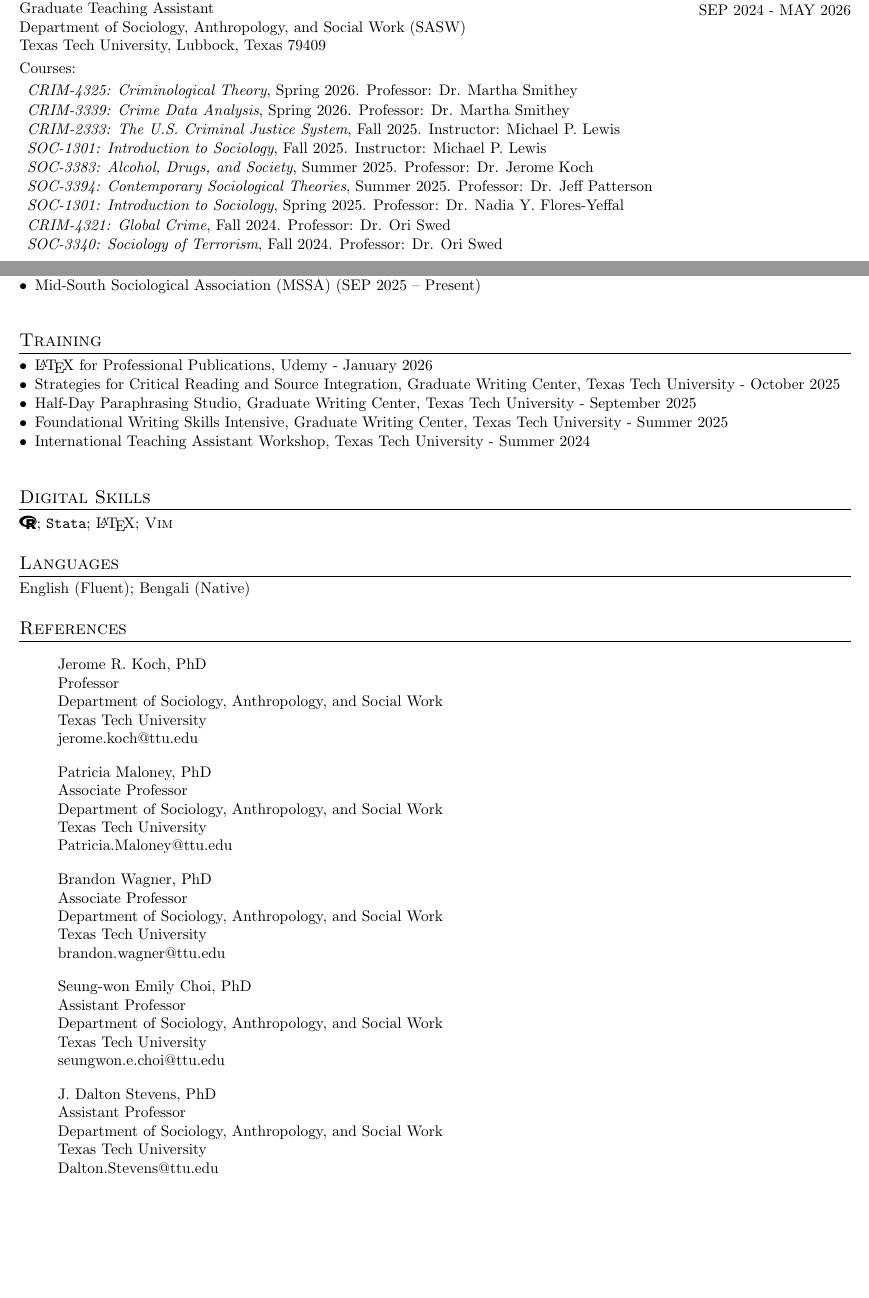
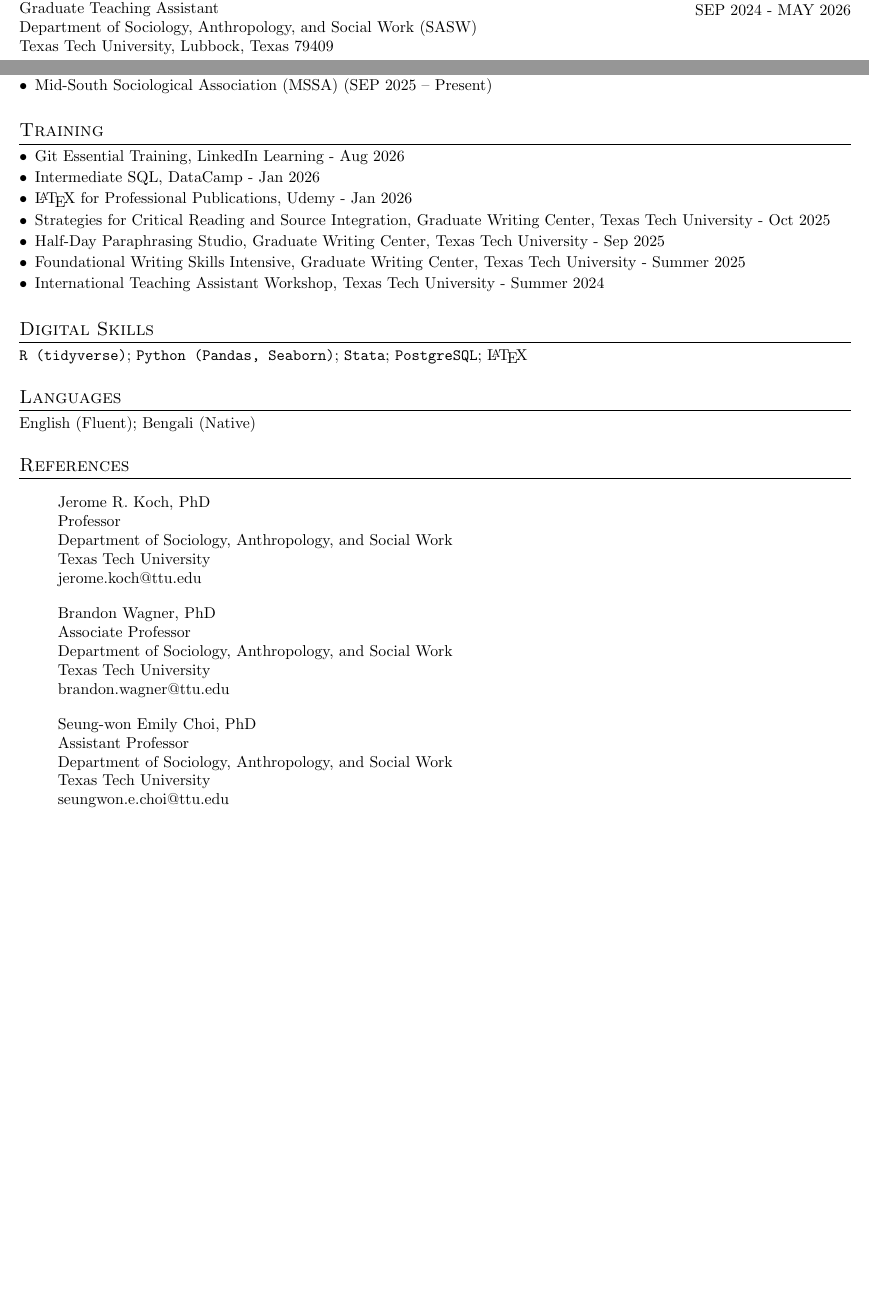
Before and after one commit to tahmidui/tahmid.github.io, a LaTeX CV (docs/academic-cv-TI.tex): two parts of pages 1 and 3 of 3 before the commit and two parts of pages 2 and 3 of 3 after it, joined at a grey line, cut so that both start at the same text, the shorter picture padded with empty space. Compiled offline with pdfLaTeX.

Commit message:
Update academic cv

```diff
--- a/docs/academic-cv-TI.tex
+++ b/docs/academic-cv-TI.tex
@@ -4,7 +4,9 @@
 % This is a modified version from: https://github.com/Mamunia
 % ------------------------
 
-\documentclass[letterpaper,10.5pt]{article}
+\RequirePackage{fix-cm}
+\documentclass[letterpaper,10pt]{article}
+\usepackage[fontsize=10.25pt]{fontsize}
 \usepackage{fontawesome5}
 \usepackage{datetime}
 \newdateformat{MonthYear}{\monthname[\THEMONTH] \THEYEAR}
@@ -13,7 +15,9 @@
 \usepackage{titlesec}
 \usepackage[dvipsnames]{color}
 \usepackage{enumitem}
-\usepackage{hyperref}
+\setlist[description]{topsep=0.25em,itemsep=0.15em,parsep=0pt,partopsep=0pt}
+\usepackage{needspace}
+\usepackage[hidelinks]{hyperref}
 \usepackage{lastpage}
 \usepackage{fancyhdr}
 % Keep header area clean
@@ -206,33 +224,3 @@
     Department of Sociology, Anthropology, and Social Work (SASW)\\
     Texas Tech University, Lubbock, Texas 79409\\
     \vspace{0.3em}
-    Courses:\\
-    \vspace{-0.75em}
-    \begin{description}%[font=$\bullet$]
-        \item{\textit{CRIM-4325: Criminological Theory}, Spring
-        2026. Professor: Dr. Martha Smithey}
-        \vspace{-0.75em}
-        \item{\textit{CRIM-3339: Crime Data Analysis}, Spring
-        2026. Professor: Dr. Martha Smithey}
-        \vspace{-0.75em}
-        \item{\textit{CRIM-2333: The U.S. Criminal Justice System}, Fall
-        2025. Instructor: Michael P. Lewis}
-        \vspace{-0.75em}
-        \item{\textit{SOC-1301: Introduction to Sociology}, Fall 2025. Instructor: Michael P. Lewis}
-        \vspace{-0.75em}
-        \item{\textit{SOC-3383: Alcohol, Drugs, and Society}, Summer
-        2025. Professor: Dr. Jerome Koch}
-        \vspace{-0.75em}
-        \item{\textit{SOC-3394: Contemporary Sociological Theories}, Summer
-        2025. Professor: Dr. Jeff Patterson}
-        \vspace{-0.75em}
-        \item{\textit{SOC-1301: Introduction to Sociology}, Spring
-        2025. Professor: Dr. Nadia Y. Flores-Yeffal}
-        \vspace{-0.75em}
-        \item{\textit{CRIM-4321: Global Crime}, Fall 2024. Professor:
-        Dr. Ori Swed}
-        \vspace{-0.75em}
-        \item{\textit{SOC-3340: Sociology of Terrorism}, Fall
-        2024. Professor: Dr. Ori Swed}
-        \vspace{-0.75em}
-    \end{description}
@@ -360,32 +354,31 @@
     \section{Membership In Professional Organizations}
     \begin{description}[font=$\bullet$]
         \item{Midwest Sociological Society (MSS) (JAN 2026 – Present)}
-        \vspace{-0.75em}
         \item{Association for the Sociology of Religion (ASR) (OCT 2025 – Present)}
-        \vspace{-0.75em}
         \item{Mid-South Sociological Association (MSSA) (SEP 2025 – Present)}
     \end{description}
     \vspace{0.75em}
 
     % TRAINING & CERTIFICATES
-
     \section{Training}
     \begin{description}[font=$\bullet$]
-        \item{\LaTeX\ for Professional Publications, Udemy - January 2026}
-        \vspace{-0.75em}
-        \item{Strategies for Critical Reading and Source Integration, Graduate Writing Center, Texas Tech University - October 2025}
-        \vspace{-0.75em}
-        \item{Half-Day Paraphrasing Studio, Graduate Writing Center, Texas Tech University - September 2025}
-        \vspace{-0.75em}
+        % \item{Introduction to Git, DataCamp - Aug 2026}
+        % \vspace{-0.75em}
+        % \item{Rock Your LinkedIn Profile, LinkedIn Learning - Aug 2026}
+        % \vspace{-0.75em}
+        \item{Git Essential Training, LinkedIn Learning - Aug 2026}
+        \item{Intermediate SQL, DataCamp - Jan 2026}
+        \item{\LaTeX\ for Professional Publications, Udemy - Jan 2026}
+        \item{Strategies for Critical Reading and Source Integration, Graduate Writing Center, Texas Tech University - Oct 2025}
+        \item{Half-Day Paraphrasing Studio, Graduate Writing Center, Texas Tech University - Sep 2025}
         \item{Foundational Writing Skills Intensive, Graduate Writing Center, Texas Tech University - Summer 2025}
-        \vspace{-0.75em}
         \item{International Teaching Assistant Workshop, Texas Tech University - Summer 2024}
     \end{description}
     \vspace{0.75em}
 
     % TECHNICAL SKILLS
     \section{Digital Skills}
-    \faRProject; \texttt{Stata}; \LaTeX ; \textsc{Vim}
+    \texttt{R (tidyverse)}; \texttt{Python (Pandas, Seaborn)}; \texttt{Stata}; \texttt{PostgreSQL}; \LaTeX
     \vspace{0.75em}
 
     % LANGUAGES
@@ -402,13 +395,13 @@
         jerome.koch@ttu.edu\\
     \end{quote}
 
-    \begin{quote}
-        Patricia Maloney, PhD\\
-        Associate Professor\\
-        Department of Sociology, Anthropology, and Social Work\\
-        Texas Tech University\\
-        Patricia.Maloney@ttu.edu\\
-    \end{quote}
+    % \begin{quote}
+    %     Patricia Maloney, PhD\\
+    %     Associate Professor\\
+    %     Department of Sociology, Anthropology, and Social Work\\
+    %     Texas Tech University\\
+    %     Patricia.Maloney@ttu.edu\\
+    % \end{quote}
 
     \begin{quote}
         Brandon Wagner, PhD\\
@@ -426,12 +419,12 @@
         seungwon.e.choi@ttu.edu\\
     \end{quote}
 
-    \begin{quote}
-        J. Dalton Stevens, PhD\\
-        Assistant Professor\\
-        Department of Sociology, Anthropology, and Social Work\\
-        Texas Tech University\\
-        Dalton.Stevens@ttu.edu\\
-    \end{quote}
+    % \begin{quote}
+    %     J. Dalton Stevens, PhD\\
+    %     Assistant Professor\\
+    %     Department of Sociology, Anthropology, and Social Work\\
+    %     Texas Tech University\\
+    %     Dalton.Stevens@ttu.edu\\
+    % \end{quote}
 
 \end{document}
```
Also changed, not shown: docs/academic-cv-TI.pdf, docs/academic-cv-TI.tex (90 more changed lines), 8 other files. Lines whose indentation alone changed are shown as unchanged.
